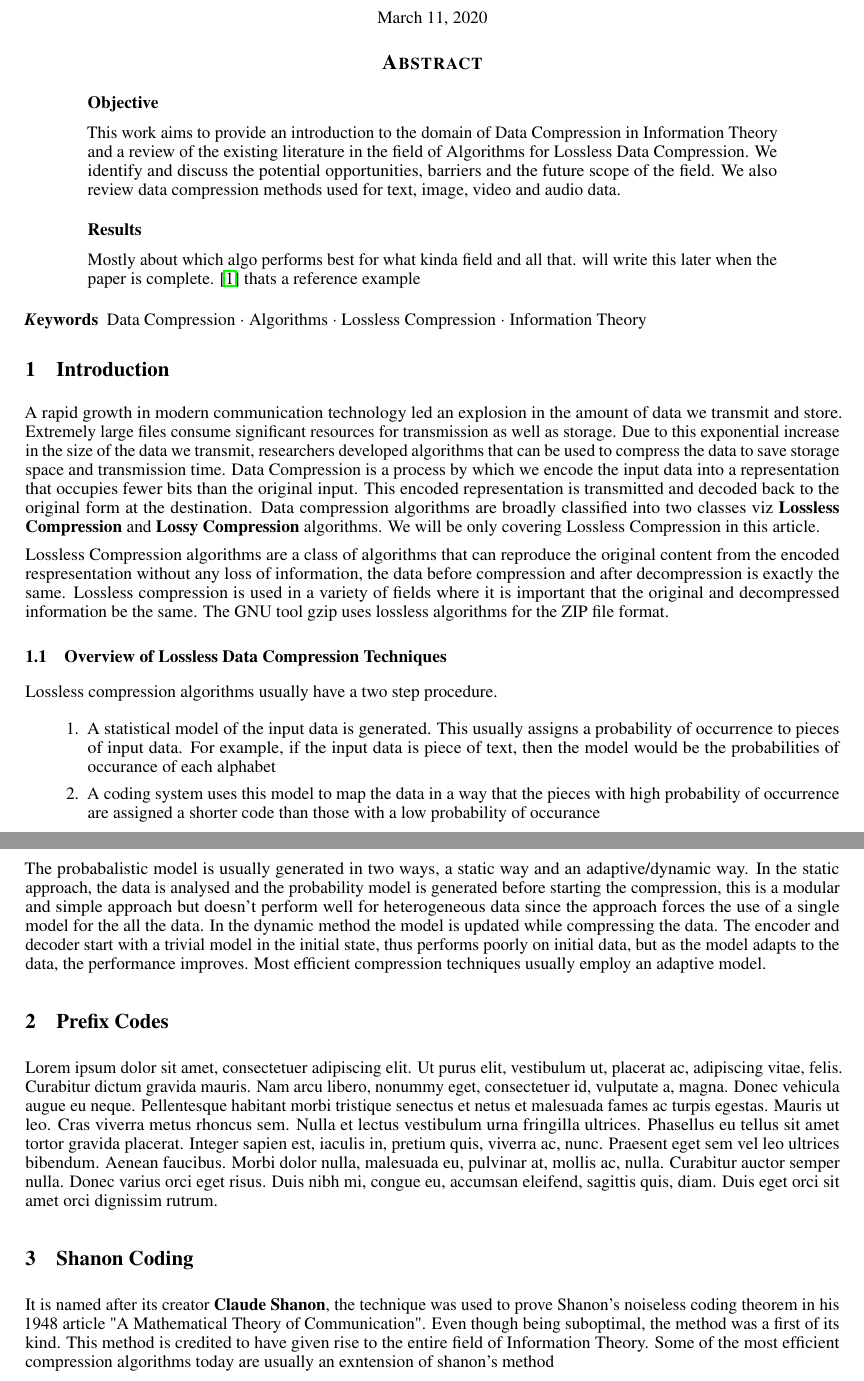
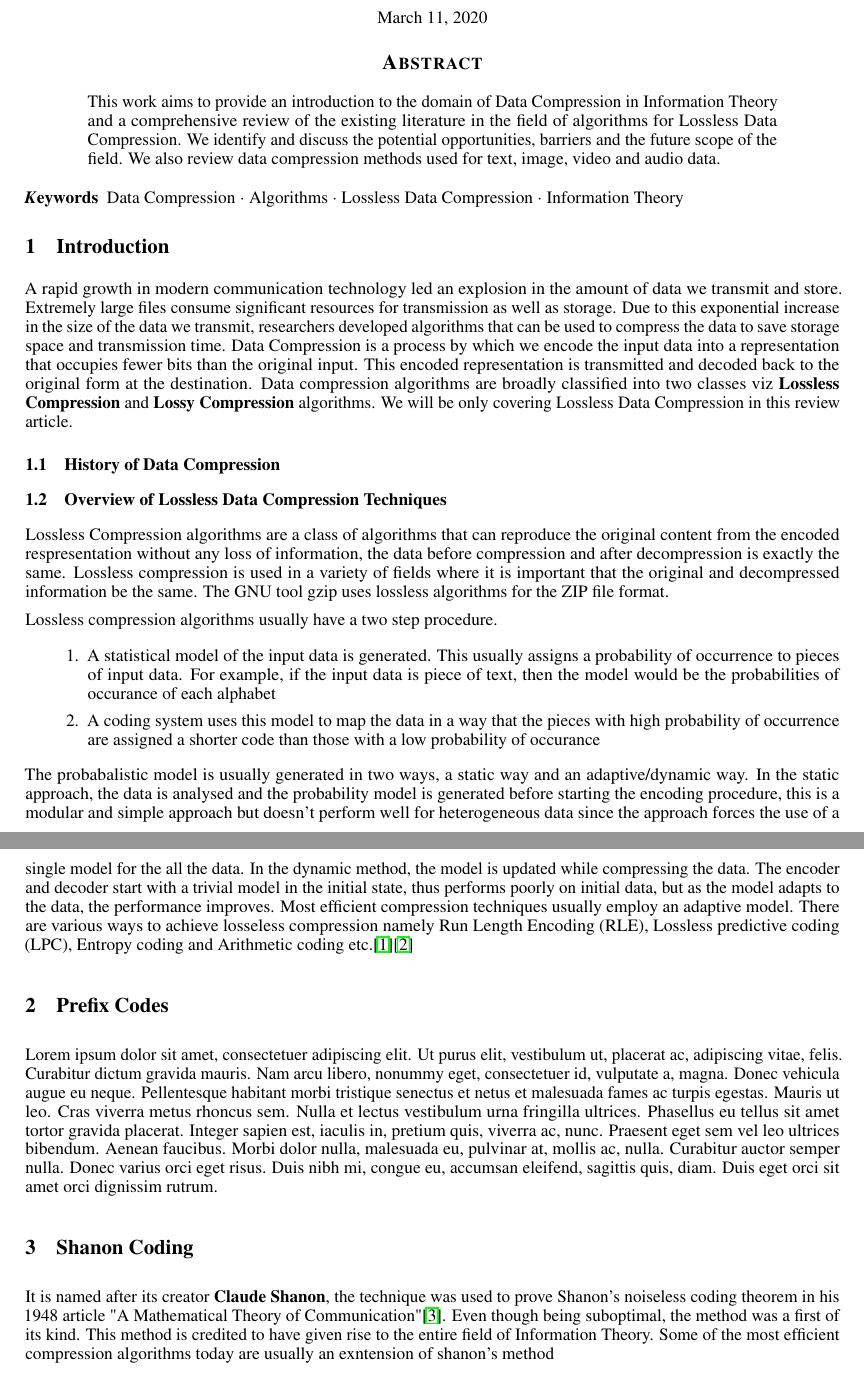
Before and after one commit to junaidrahim/compression-review-article, a LaTeX paper (paper.tex, which reads main.bib): two parts of pages 1 and 2 of 3, joined at a grey line, cut so that both start at the same text. Compiled offline with pdfLaTeX.

Commit message:
changes in intro

```diff
--- a/main.bib
+++ b/main.bib
@@ -0,0 +1,2 @@
+@article{shannon1948mathematical,
+	title={A mathematical theory of communication},
@@ -0,0 +6 @@
+	number={3},
--- a/paper.tex
+++ b/paper.tex
@@ -36,28 +36,30 @@
 
 \begin{abstract}
 
-\subsection*{Objective}
 
-This work aims to provide an introduction to the domain of Data Compression in Information Theory and a review of the existing literature in the field of Algorithms for Lossless Data Compression. We identify and discuss the potential opportunities, barriers and the future scope of the field. We also review data compression methods used for text, image, video and  audio data.
+This work aims to provide an introduction to the domain of Data Compression in Information Theory and a comprehensive review of the existing literature in the field of algorithms for Lossless Data Compression. We identify and discuss the potential opportunities, barriers and the future scope of the field. We also review data compression methods used for text, image, video and  audio data.
 
-\subsection*{Results}
-Mostly about which algo performs best for what kinda field and all that. will write this later when the paper is complete. \cite{parekar2014lossless} thats a reference example
+%\subsection*{Results}
+%Mostly about which algo performs best for what kinda field and all that. will write this later when the paper is complete. thats a reference example
 
 
 
 \end{abstract}
 
-\keywords{Data Compression \and Algorithms \and Lossless Compression \and Information Theory}
+\keywords{Data Compression \and Algorithms \and Lossless Data Compression \and Information Theory}
 
 
 \section{Introduction}
 
 A rapid growth in modern communication technology led an explosion in the amount of data we transmit and store. Extremely large files consume significant resources for transmission as well as storage. Due to this exponential increase in the size of the data we transmit,
-researchers developed algorithms that can be used to compress the data to save storage space and transmission time. Data Compression is a process by which we encode the input data into a representation that occupies fewer bits than the original input. This encoded representation is transmitted and decoded back to the original form at the destination. Data compression algorithms are broadly classified into two classes viz \textbf{Lossless Compression} and \textbf{Lossy Compression} algorithms. We will be only covering Lossless Compression in this article.
+researchers developed algorithms that can be used to compress the data to save storage space and transmission time. Data Compression is a process by which we encode the input data into a representation that occupies fewer bits than the original input. This encoded representation is transmitted and decoded back to the original form at the destination. Data compression algorithms are broadly classified into two classes viz \textbf{Lossless Compression} and \textbf{Lossy Compression} algorithms. We will be only covering Lossless Data Compression in this review article.
+
+\subsection{History of Data Compression}
+
+
+\subsection{Overview of Lossless Data Compression Techniques}
 
 Lossless Compression algorithms are a class of algorithms that can reproduce the original content from the encoded respresentation without any loss of information, the data before compression and after decompression is exactly the same. Lossless compression is used in a variety of fields where it is important that the original and decompressed information be the same. The GNU tool gzip uses lossless algorithms for the ZIP file format.
-
-\subsection{Overview of Lossless Data Compression Techniques}
 
 Lossless compression algorithms usually have a two step procedure.
 \begin{enumerate}
@@ -66,14 +68,14 @@ Lossless compression algorithms usually have a two step procedure.
 	\item A coding system uses this model to map the data in a way that the pieces with high probability of occurrence are assigned a shorter code than those with a low probability of occurance
 \end{enumerate}
 
-The probabalistic model is usually generated in two ways, a static way and an adaptive/dynamic way. In the static approach, the data is analysed and the probability model is generated before starting the compression, this is a modular and simple approach but doesn't perform well for heterogeneous data since the approach forces the use of a single model for the all the data. In the dynamic method the model is updated while compressing the data. The encoder and decoder start with a trivial model in the initial state, thus performs poorly on initial data, but as the model adapts to the data, the performance improves. Most efficient compression techniques usually employ an adaptive model.
+The probabalistic model is usually generated in two ways, a static way and an adaptive/dynamic way. In the static approach, the data is analysed and the probability model is generated before starting the encoding procedure, this is a modular and simple approach but doesn't perform well for heterogeneous data since the approach forces the use of a single model for the all the data. In the dynamic method, the model is updated while compressing the data. The encoder and decoder start with a trivial model in the initial state, thus performs poorly on initial data, but as the model adapts to the data, the performance improves. Most efficient compression techniques usually employ an adaptive model. There are various ways to achieve losseless compression namely Run Length Encoding (RLE), Lossless predictive coding (LPC), Entropy coding and Arithmetic coding etc.\cite{parekar2014lossless}\cite{yellamma2012performance}
 
 \section{Prefix Codes}
 \lipsum[1]
 
 \section {Shanon Coding}
 
-It is named after its creator \textbf{Claude Shanon}, the technique was used to prove Shanon's noiseless coding theorem in his 1948 article "A Mathematical Theory of Communication". Even though being suboptimal, the method was a first of its kind. This method is credited to have given rise to the entire field of Information Theory. Some of the most efficient compression algorithms today are usually an exntension of shanon's method
+It is named after its creator \textbf{Claude Shanon}, the technique was used to prove Shanon's noiseless coding theorem in his 1948 article "A Mathematical Theory of Communication"\cite{shannon1948mathematical}. Even though being suboptimal, the method was a first of its kind. This method is credited to have given rise to the entire field of Information Theory. Some of the most efficient compression algorithms today are usually an exntension of shanon's method
 
 Shanon Coding is a method to generate prefix codes for a given piece of data. It is done using the occurrence probabilities of the pieces of data. First the probabilities $p_{i}$ are arranged in descending order, then each piece is assigned a code which is the first $l_{i}$ digits of binary representation of the cumulative probability till that piece of data.
 
```
Also changed, not shown: paper.bbl, paper.pdf, main.bib (18 more changed lines), 5 other files.
